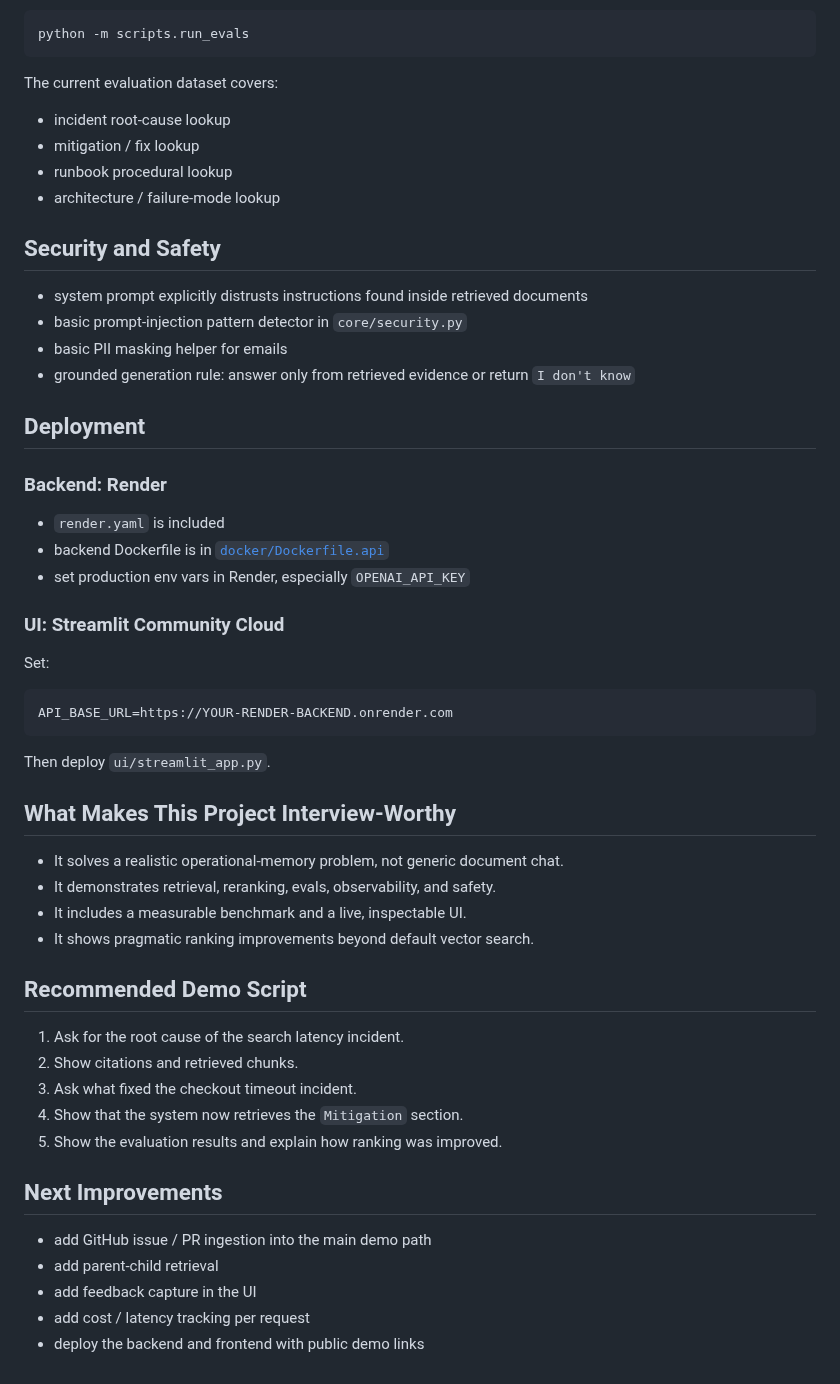
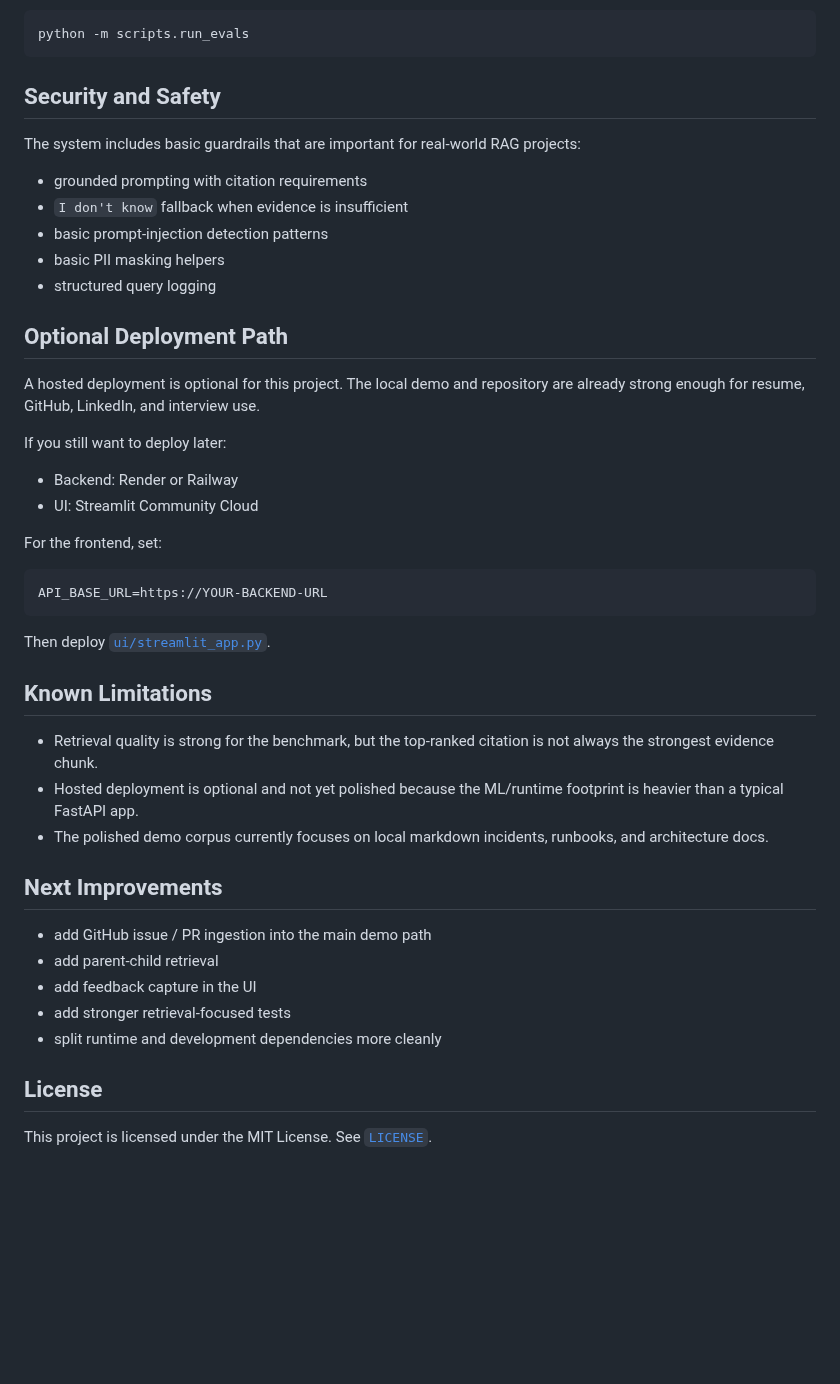
Before and after one commit to vamsi513/incident-memory-ai, a Markdown page: README.md, the part around one of its changes. GitHub-like rendering; blank space fills up the shorter version.

````diff
--- a/README.md
+++ b/README.md
@@ -145,56 +150,46 @@ Run:
 python -m scripts.run_evals
 ```
 
-The current evaluation dataset covers:
-- incident root-cause lookup
-- mitigation / fix lookup
-- runbook procedural lookup
-- architecture / failure-mode lookup
-
 ## Security and Safety
 
-- system prompt explicitly distrusts instructions found inside retrieved documents
-- basic prompt-injection pattern detector in `core/security.py`
-- basic PII masking helper for emails
-- grounded generation rule: answer only from retrieved evidence or return `I don't know`
+The system includes basic guardrails that are important for real-world RAG projects:
 
-## Deployment
+- grounded prompting with citation requirements
+- `I don't know` fallback when evidence is insufficient
+- basic prompt-injection detection patterns
+- basic PII masking helpers
+- structured query logging
 
-### Backend: Render
+## Optional Deployment Path
 
-- `render.yaml` is included
-- backend Dockerfile is in [`docker/Dockerfile.api`](/Users/vamsi/Documents/IncidentMemoryAI/docker/Dockerfile.api)
-- set production env vars in Render, especially `OPENAI_API_KEY`
+A hosted deployment is optional for this project. The local demo and repository are already strong enough for resume, GitHub, LinkedIn, and interview use.
 
-### UI: Streamlit Community Cloud
+If you still want to deploy later:
+- Backend: Render or Railway
+- UI: Streamlit Community Cloud
 
-Set:
+For the frontend, set:
 
 ```env
-API_BASE_URL=https://YOUR-RENDER-BACKEND.onrender.com
+API_BASE_URL=https://YOUR-BACKEND-URL
 ```
 
-Then deploy `ui/streamlit_app.py`.
+Then deploy [`ui/streamlit_app.py`](ui/streamlit_app.py).
 
-## What Makes This Project Interview-Worthy
+## Known Limitations
 
-- It solves a realistic operational-memory problem, not generic document chat.
-- It demonstrates retrieval, reranking, evals, observability, and safety.
-- It includes a measurable benchmark and a live, inspectable UI.
-- It shows pragmatic ranking improvements beyond default vector search.
-
-## Recommended Demo Script
-
-1. Ask for the root cause of the search latency incident.
-2. Show citations and retrieved chunks.
-3. Ask what fixed the checkout timeout incident.
-4. Show that the system now retrieves the `Mitigation` section.
-5. Show the evaluation results and explain how ranking was improved.
+- Retrieval quality is strong for the benchmark, but the top-ranked citation is not always the strongest evidence chunk.
+- Hosted deployment is optional and not yet polished because the ML/runtime footprint is heavier than a typical FastAPI app.
+- The polished demo corpus currently focuses on local markdown incidents, runbooks, and architecture docs.
 
 ## Next Improvements
 
 - add GitHub issue / PR ingestion into the main demo path
 - add parent-child retrieval
 - add feedback capture in the UI
-- add cost / latency tracking per request
-- deploy the backend and frontend with public demo links
+- add stronger retrieval-focused tests
+- split runtime and development dependencies more cleanly
+
+## License
+
+This project is licensed under the MIT License. See [`LICENSE`](LICENSE).
````
Also changed, not shown: other parts of README.md (+94 -89 lines), docs/screenshots/checkout-fix.png (added), docs/screenshots/eval-metrics.png (added), docs/screenshots/retrieved-chunks.png (added), docs/screenshots/root-cause-search.png (added).
